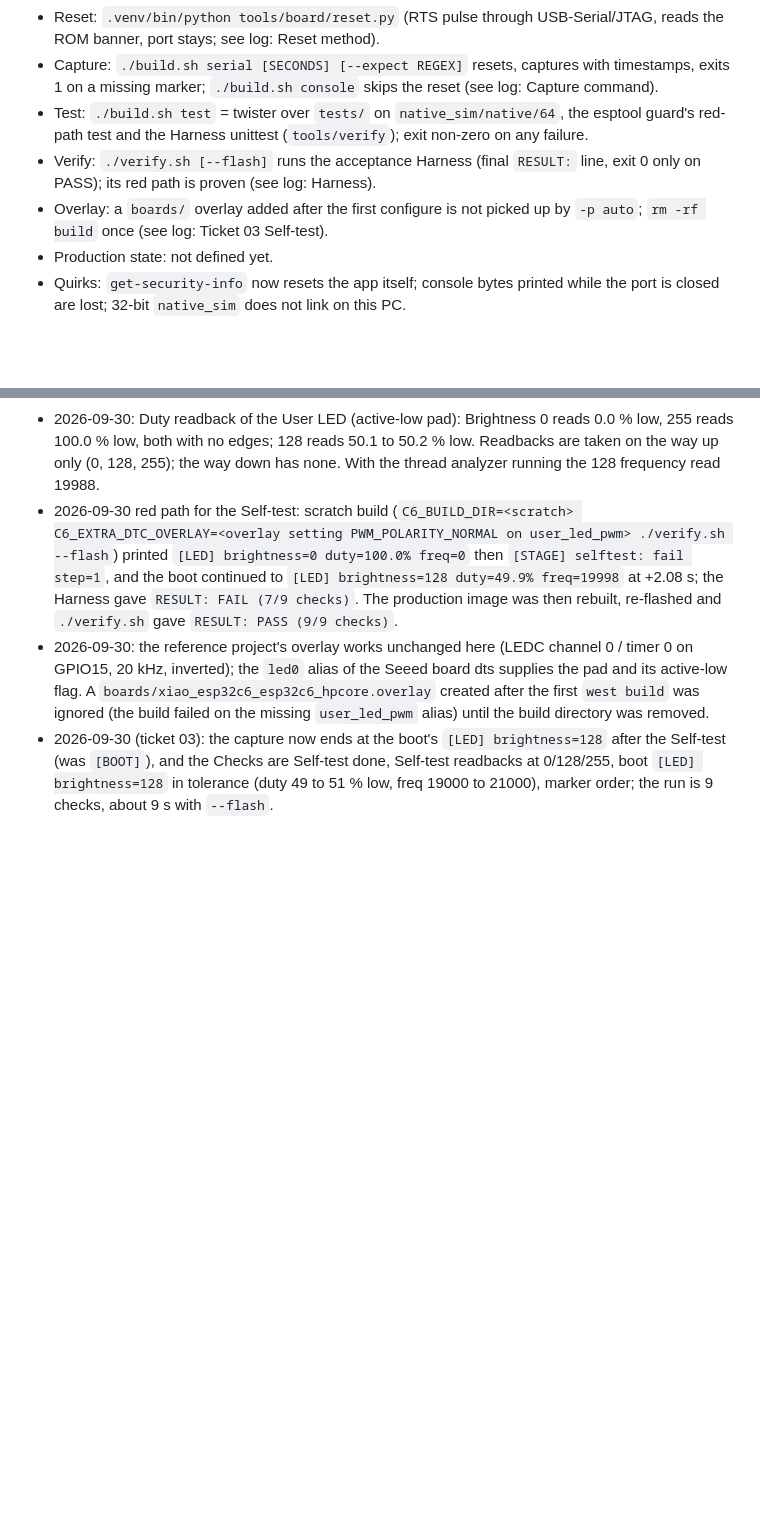
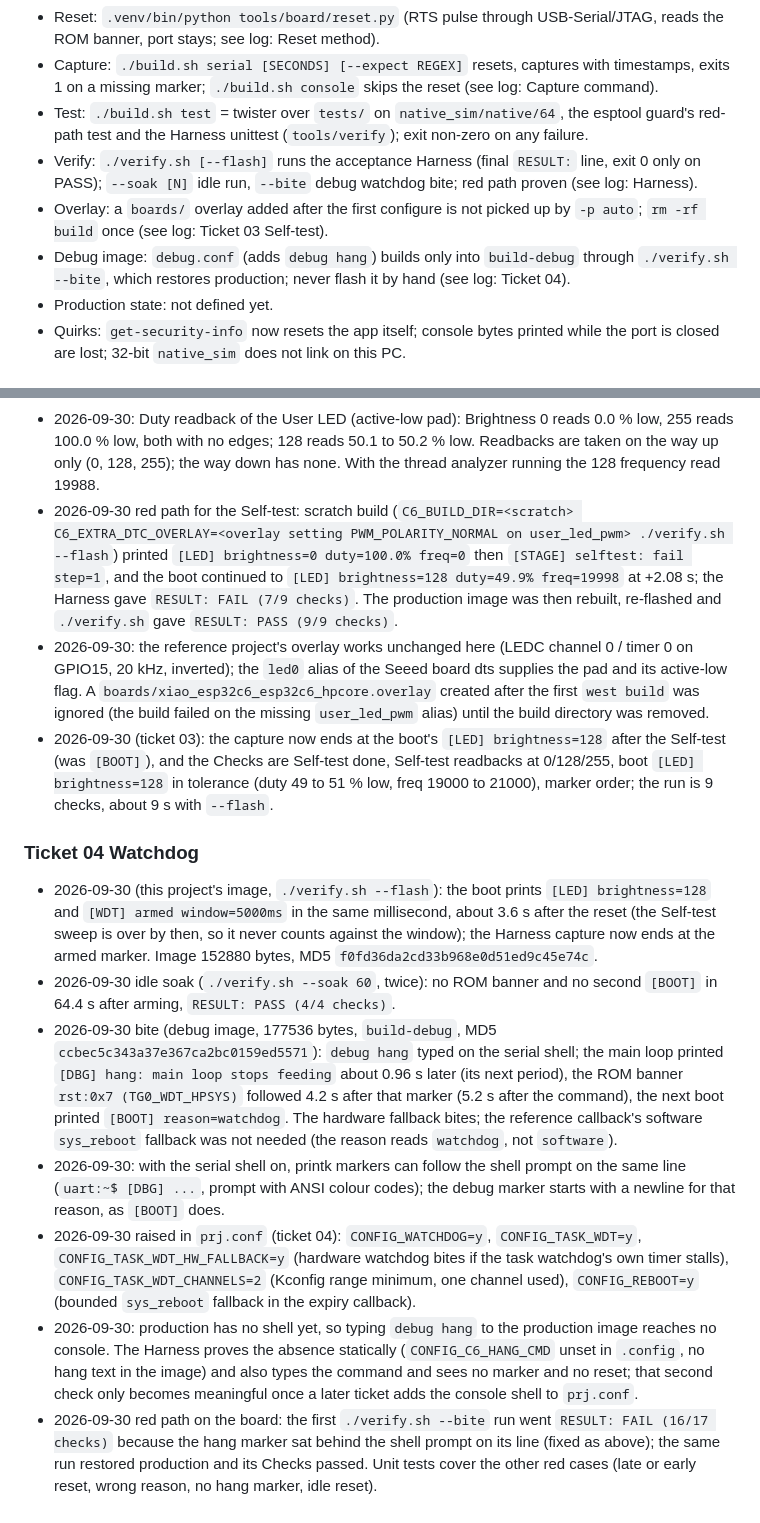
Before and after one commit to yljhao/esp32-c6-ble-webapp, a Markdown page: docs/agents/board-notes.md, 2 parts joined by grey strips. GitHub-like rendering; blank space fills up the shorter version.

Commit message:
ticket 04: board-notes, ticket evidence

```diff
--- a/docs/agents/board-notes.md
+++ b/docs/agents/board-notes.md
@@ -14,8 +14,9 @@ One line each, always current. This is the whole file for most sessions. A card
 - Reset: `.venv/bin/python tools/board/reset.py` (RTS pulse through USB-Serial/JTAG, reads the ROM banner, port stays; see log: Reset method).
 - Capture: `./build.sh serial [SECONDS] [--expect REGEX]` resets, captures with timestamps, exits 1 on a missing marker; `./build.sh console` skips the reset (see log: Capture command).
 - Test: `./build.sh test` = twister over `tests/` on `native_sim/native/64`, the esptool guard's red-path test and the Harness unittest (`tools/verify`); exit non-zero on any failure.
-- Verify: `./verify.sh [--flash]` runs the acceptance Harness (final `RESULT:` line, exit 0 only on PASS); its red path is proven (see log: Harness).
+- Verify: `./verify.sh [--flash]` runs the acceptance Harness (final `RESULT:` line, exit 0 only on PASS); `--soak [N]` idle run, `--bite` debug watchdog bite; red path proven (see log: Harness).
 - Overlay: a `boards/` overlay added after the first configure is not picked up by `-p auto`; `rm -rf build` once (see log: Ticket 03 Self-test).
+- Debug image: `debug.conf` (adds `debug hang`) builds only into `build-debug` through `./verify.sh --bite`, which restores production; never flash it by hand (see log: Ticket 04).
 - Production state: not defined yet.
 - Quirks: `get-security-info` now resets the app itself; console bytes printed while the port is closed are lost; 32-bit `native_sim` does not link on this PC.
 
@@ -101,3 +102,13 @@ Dated, append-only. A card line points here for its reason.
 - 2026-09-30 red path for the Self-test: scratch build (`C6_BUILD_DIR=<scratch> C6_EXTRA_DTC_OVERLAY=<overlay setting PWM_POLARITY_NORMAL on user_led_pwm> ./verify.sh --flash`) printed `[LED] brightness=0 duty=100.0% freq=0` then `[STAGE] selftest: fail step=1`, and the boot continued to `[LED] brightness=128 duty=49.9% freq=19998` at +2.08 s; the Harness gave `RESULT: FAIL (7/9 checks)`. The production image was then rebuilt, re-flashed and `./verify.sh` gave `RESULT: PASS (9/9 checks)`.
 - 2026-09-30: the reference project's overlay works unchanged here (LEDC channel 0 / timer 0 on GPIO15, 20 kHz, inverted); the `led0` alias of the Seeed board dts supplies the pad and its active-low flag. A `boards/xiao_esp32c6_esp32c6_hpcore.overlay` created after the first `west build` was ignored (the build failed on the missing `user_led_pwm` alias) until the build directory was removed.
 - 2026-09-30 (ticket 03): the capture now ends at the boot's `[LED] brightness=128` after the Self-test (was `[BOOT]`), and the Checks are Self-test done, Self-test readbacks at 0/128/255, boot `[LED] brightness=128` in tolerance (duty 49 to 51 % low, freq 19000 to 21000), marker order; the run is 9 checks, about 9 s with `--flash`.
+
+### Ticket 04 Watchdog
+
+- 2026-09-30 (this project's image, `./verify.sh --flash`): the boot prints `[LED] brightness=128` and `[WDT] armed window=5000ms` in the same millisecond, about 3.6 s after the reset (the Self-test sweep is over by then, so it never counts against the window); the Harness capture now ends at the armed marker. Image 152880 bytes, MD5 `f0fd36da2cd33b968e0d51ed9c45e74c`.
+- 2026-09-30 idle soak (`./verify.sh --soak 60`, twice): no ROM banner and no second `[BOOT]` in 64.4 s after arming, `RESULT: PASS (4/4 checks)`.
+- 2026-09-30 bite (debug image, 177536 bytes, `build-debug`, MD5 `ccbec5c343a37e367ca2bc0159ed5571`): `debug hang` typed on the serial shell; the main loop printed `[DBG] hang: main loop stops feeding` about 0.96 s later (its next period), the ROM banner `rst:0x7 (TG0_WDT_HPSYS)` followed 4.2 s after that marker (5.2 s after the command), the next boot printed `[BOOT] reason=watchdog`. The hardware fallback bites; the reference callback's software `sys_reboot` fallback was not needed (the reason reads `watchdog`, not `software`).
+- 2026-09-30: with the serial shell on, printk markers can follow the shell prompt on the same line (`uart:~$ [DBG] ...`, prompt with ANSI colour codes); the debug marker starts with a newline for that reason, as `[BOOT]` does.
+- 2026-09-30 raised in `prj.conf` (ticket 04): `CONFIG_WATCHDOG=y`, `CONFIG_TASK_WDT=y`, `CONFIG_TASK_WDT_HW_FALLBACK=y` (hardware watchdog bites if the task watchdog's own timer stalls), `CONFIG_TASK_WDT_CHANNELS=2` (Kconfig range minimum, one channel used), `CONFIG_REBOOT=y` (bounded `sys_reboot` fallback in the expiry callback).
+- 2026-09-30: production has no shell yet, so typing `debug hang` to the production image reaches no console. The Harness proves the absence statically (`CONFIG_C6_HANG_CMD` unset in `.config`, no hang text in the image) and also types the command and sees no marker and no reset; that second check only becomes meaningful once a later ticket adds the console shell to `prj.conf`.
+- 2026-09-30 red path on the board: the first `./verify.sh --bite` run went `RESULT: FAIL (16/17 checks)` because the hang marker sat behind the shell prompt on its line (fixed as above); the same run restored production and its Checks passed. Unit tests cover the other red cases (late or early reset, wrong reason, no hang marker, idle reset).
```
Also changed, not shown: 1 other file.
